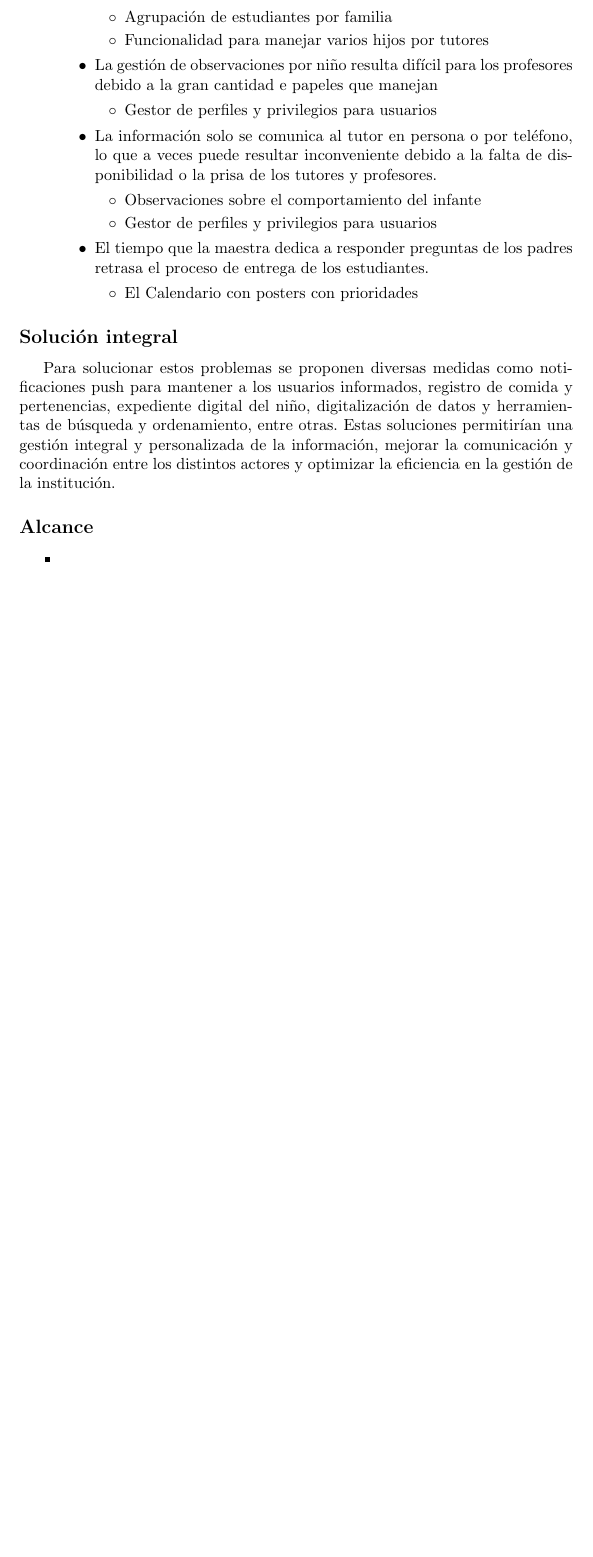
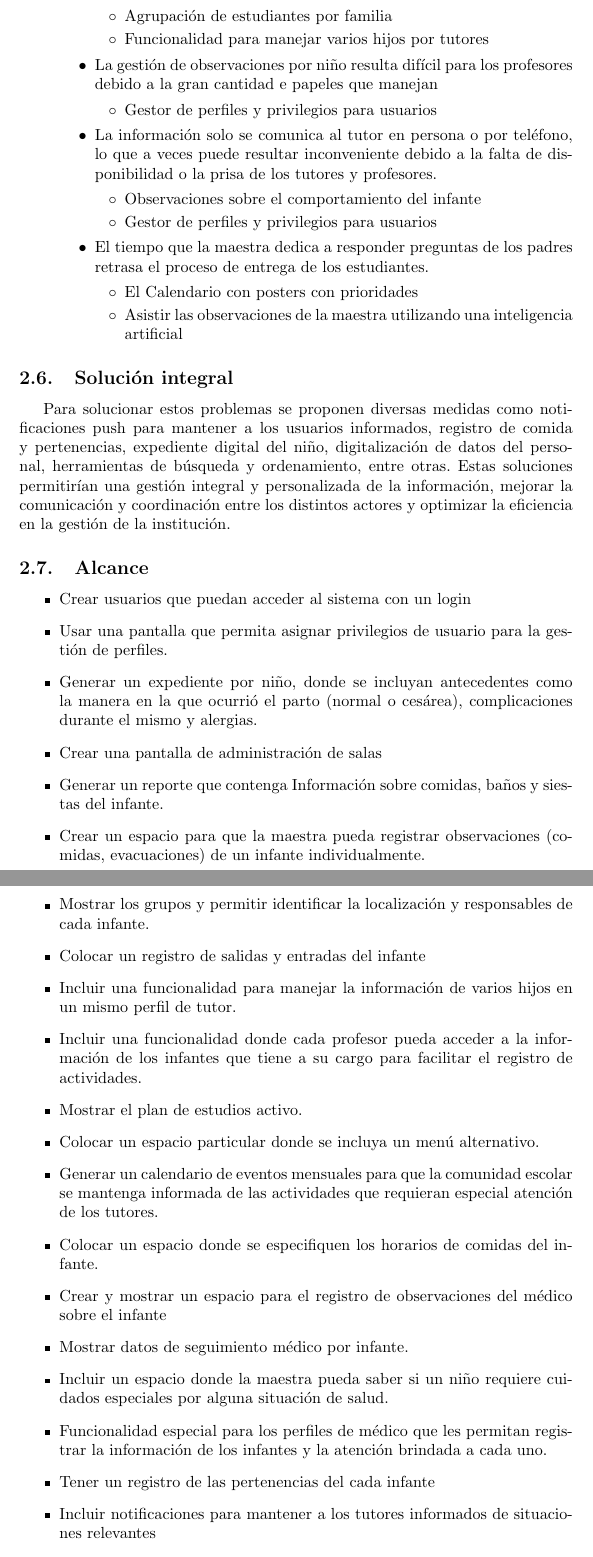
Before and after one commit to Protozx/ADS_Docs, a LaTeX document (Planeacion.tex): part of page 9 of 9 before the commit and two parts of pages 9 and 10 of 10 after it, the two joined at a grey line, cut so that both start at the same text, the shorter picture padded with empty space. Compiled offline with pdfLaTeX.

Commit message:
Definimos el alcance y revisamos el documento

```diff
--- a/Planeacion.tex
+++ b/Planeacion.tex
@@ -250,16 +239,39 @@ Además, no hay un registro adecuado de los objetos que entran y salen con los e
 		      \item El tiempo que la maestra dedica a responder preguntas de los padres retrasa el proceso de entrega de los estudiantes.
 		            \begin{itemize}
 			            \item El Calendario con posters con prioridades
+			            \item Asistir las observaciones de la maestra utilizando una inteligencia artificial
 		            \end{itemize}
 	      \end{itemize}
 \end{itemize}
 
-\subsection*{Solución integral}
-Para solucionar estos problemas se proponen diversas medidas como notificaciones push para mantener a los usuarios informados, registro de comida y pertenencias, expediente digital del niño, digitalización de datos y herramientas de búsqueda y ordenamiento, entre otras. Estas soluciones permitirían una gestión integral y personalizada de la información, mejorar la comunicación y coordinación entre los distintos actores y optimizar la eficiencia en la gestión de la institución.
+\subsection{Solución integral}
+Para solucionar estos problemas se proponen diversas medidas como notificaciones push para mantener a los usuarios informados, registro de comida y pertenencias, expediente digital del niño, digitalización de datos del personal, herramientas de búsqueda y ordenamiento, entre otras. Estas soluciones permitirían una gestión integral y personalizada de la información, mejorar la comunicación y coordinación entre los distintos actores y optimizar la eficiencia en la gestión de la institución.
 
 
-\subsection*{Alcance}
+\subsection{Alcance}
 \begin{itemize}
-	\item
+	\item Crear usuarios que puedan acceder al sistema con un login
+	\item Usar una pantalla que permita asignar privilegios de usuario para la gestión de perfiles.
+	\item Generar un expediente por niño, donde se incluyan antecedentes como la manera en la que ocurrió el parto (normal o cesárea), complicaciones durante el mismo y alergias.
+	\item Crear una pantalla de administración de salas
+	\item 	Generar un reporte que contenga Información sobre comidas, baños y siestas del infante.
+	\item 	Crear un espacio para que la maestra pueda registrar observaciones (comidas, evacuaciones) de un infante individualmente.
+	\item 	Mostrar los grupos y permitir identificar la localización y responsables de cada infante.
+	\item 	Colocar un registro de salidas y entradas del infante
+	\item 	Incluir una funcionalidad para manejar la información de varios hijos en un mismo perfil de tutor.
+	\item 	Incluir una funcionalidad donde cada profesor pueda acceder a la información de los infantes que tiene a su cargo para facilitar el registro de actividades.
+	\item 	Mostrar el plan de estudios activo.
+	\item 	Colocar un espacio particular donde se incluya un menú alternativo.
+	\item 	Generar un calendario de eventos mensuales para que la comunidad escolar se mantenga informada de las actividades que requieran especial atención de los tutores.
+	\item 	Colocar un espacio donde se especifiquen los horarios de comidas del infante.
+	\item Crear y mostrar un espacio para el registro de observaciones del médico sobre el infante
+	\item 	Mostrar datos de seguimiento médico por infante.
+	\item 	Incluir un espacio donde la maestra pueda saber si un niño requiere cuidados especiales por alguna situación de salud.
+	\item 	Funcionalidad especial para los perfiles de médico que les permitan registrar la información de los infantes y la atención brindada a cada uno.
+	\item 	Tener un registro de las pertenencias del cada infante
+	\item 	Incluir notificaciones para mantener a los tutores informados de situaciones relevantes
+	\item 	Hay que enfatizar que este sistema es un sistema para sistematizar ideas y asegurar su implementación.
+	\item 	Crear un registro de tareas y recados en el perfil de los profesores.
+
 \end{itemize}
 \end{document}
```
Also changed, not shown: Planeacion.pdf, Planeacion.tex (21 more changed lines), 6 other files.
